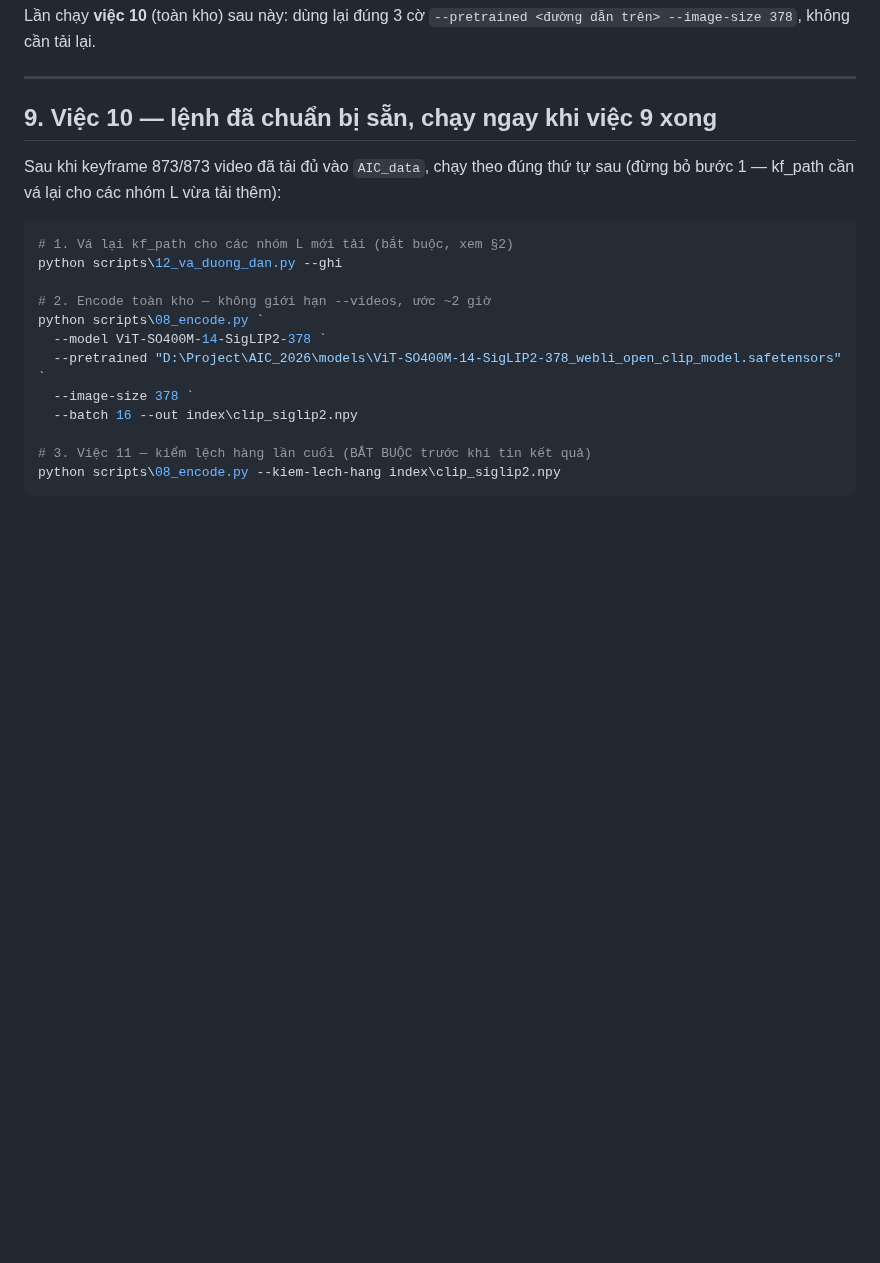
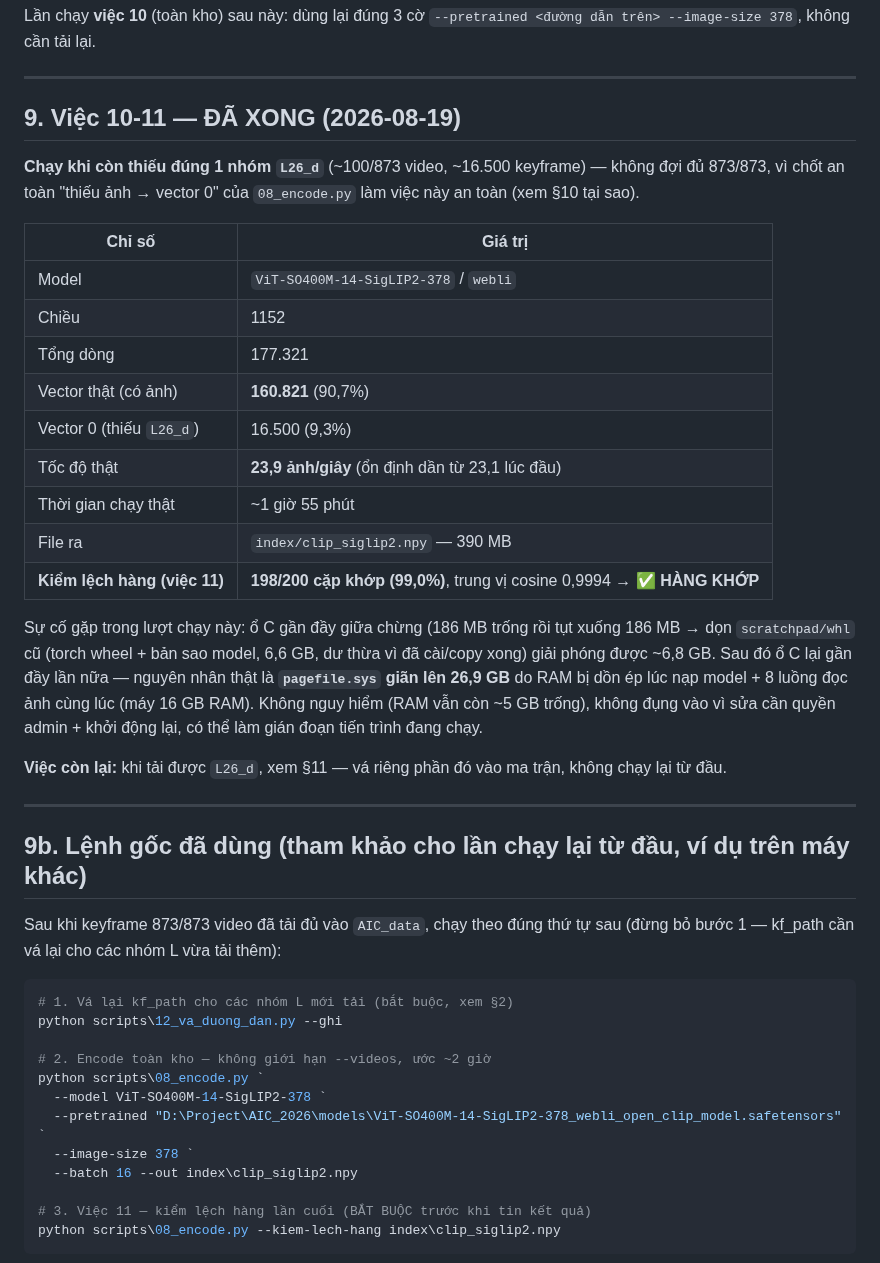
Before and after one commit to QuocKhanhDev-it/AIC_2026_FirstDance, a Markdown page: docs/08_nhat_ky_encode_GPU.md, the part around one of its changes. GitHub-like rendering; blank space fills up the shorter version.

```diff
--- a/docs/08_nhat_ky_encode_GPU.md
+++ b/docs/08_nhat_ky_encode_GPU.md
@@ -161,7 +162,38 @@ Lần chạy **việc 10** (toàn kho) sau này: dùng lại đúng 3 cờ
 
 ---
 
-## 9. Việc 10 — lệnh đã chuẩn bị sẵn, chạy ngay khi việc 9 xong
+## 9. Việc 10-11 — ĐÃ XONG (2026-08-19)
+
+**Chạy khi còn thiếu đúng 1 nhóm `L26_d`** (~100/873 video, ~16.500 keyframe)
+— không đợi đủ 873/873, vì chốt an toàn "thiếu ảnh → vector 0" của
+`08_encode.py` làm việc này an toàn (xem §10 tại sao).
+
+| Chỉ số | Giá trị |
+| --- | --- |
+| Model | `ViT-SO400M-14-SigLIP2-378` / `webli` |
+| Chiều | 1152 |
+| Tổng dòng | 177.321 |
+| Vector thật (có ảnh) | **160.821** (90,7%) |
+| Vector 0 (thiếu `L26_d`) | 16.500 (9,3%) |
+| Tốc độ thật | **23,9 ảnh/giây** (ổn định dần từ 23,1 lúc đầu) |
+| Thời gian chạy thật | ~1 giờ 55 phút |
+| File ra | `index/clip_siglip2.npy` — 390 MB |
+| **Kiểm lệch hàng (việc 11)** | **198/200 cặp khớp (99,0%)**, trung vị cosine 0,9994 → **✅ HÀNG KHỚP** |
+
+Sự cố gặp trong lượt chạy này: ổ C gần đầy giữa chừng (186 MB trống rồi tụt
+xuống 186 MB → dọn `scratchpad/whl` cũ (torch wheel + bản sao model, 6,6 GB,
+dư thừa vì đã cài/copy xong) giải phóng được ~6,8 GB. Sau đó ổ C lại gần đầy
+lần nữa — nguyên nhân thật là **`pagefile.sys` giãn lên 26,9 GB** do RAM bị
+dồn ép lúc nạp model + 8 luồng đọc ảnh cùng lúc (máy 16 GB RAM). Không nguy
+hiểm (RAM vẫn còn ~5 GB trống), không đụng vào vì sửa cần quyền admin + khởi
+động lại, có thể làm gián đoạn tiến trình đang chạy.
+
+**Việc còn lại:** khi tải được `L26_d`, xem §11 — vá riêng phần đó vào ma
+trận, không chạy lại từ đầu.
+
+---
+
+## 9b. Lệnh gốc đã dùng (tham khảo cho lần chạy lại từ đầu, ví dụ trên máy khác)
 
 Sau khi keyframe 873/873 video đã tải đủ vào `AIC_data`, chạy theo đúng thứ
 tự sau (đừng bỏ bước 1 — kf_path cần vá lại cho các nhóm L vừa tải thêm):
```
Also changed, not shown: other parts of docs/08_nhat_ky_encode_GPU.md (+53 -7 lines).
